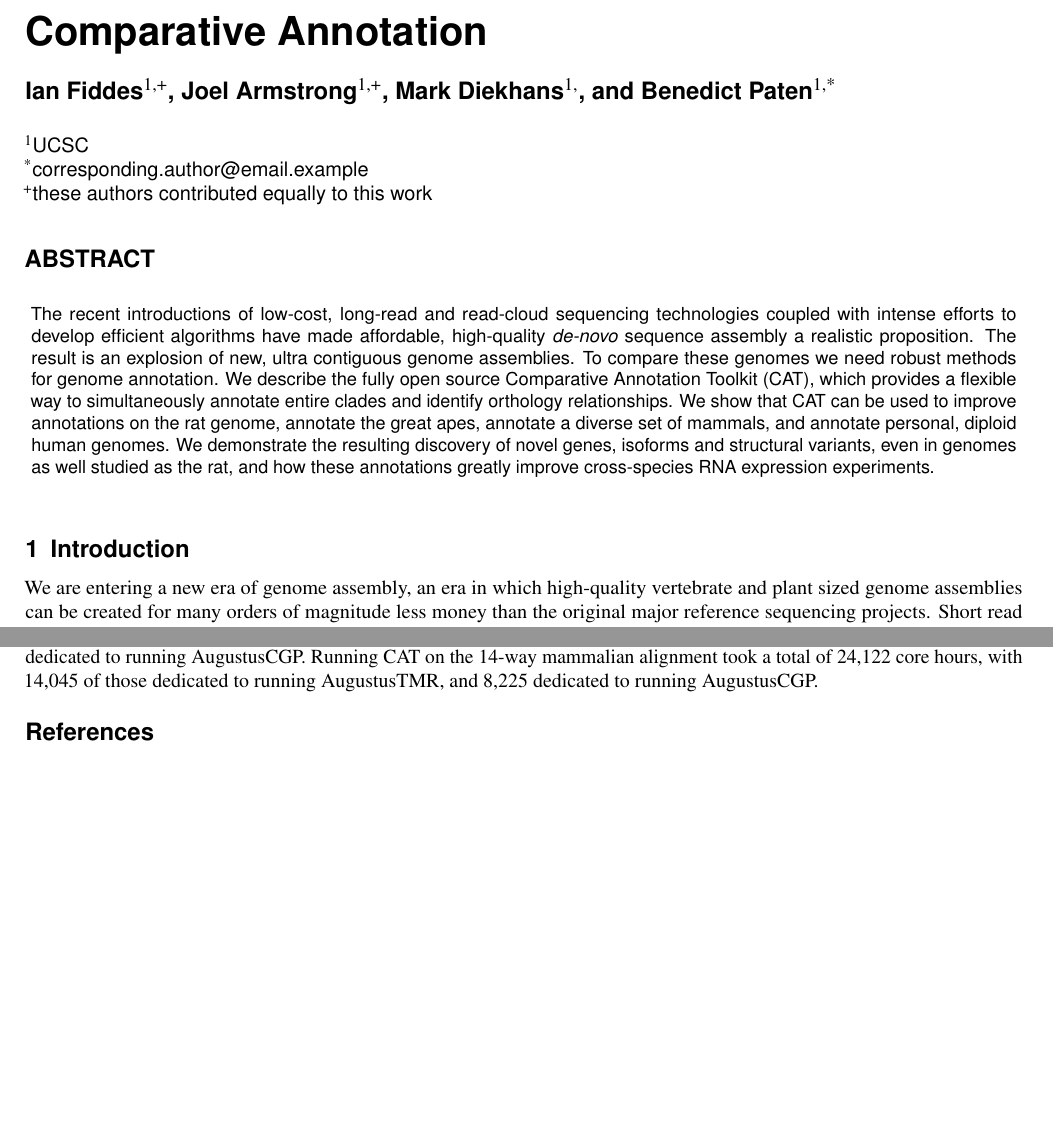
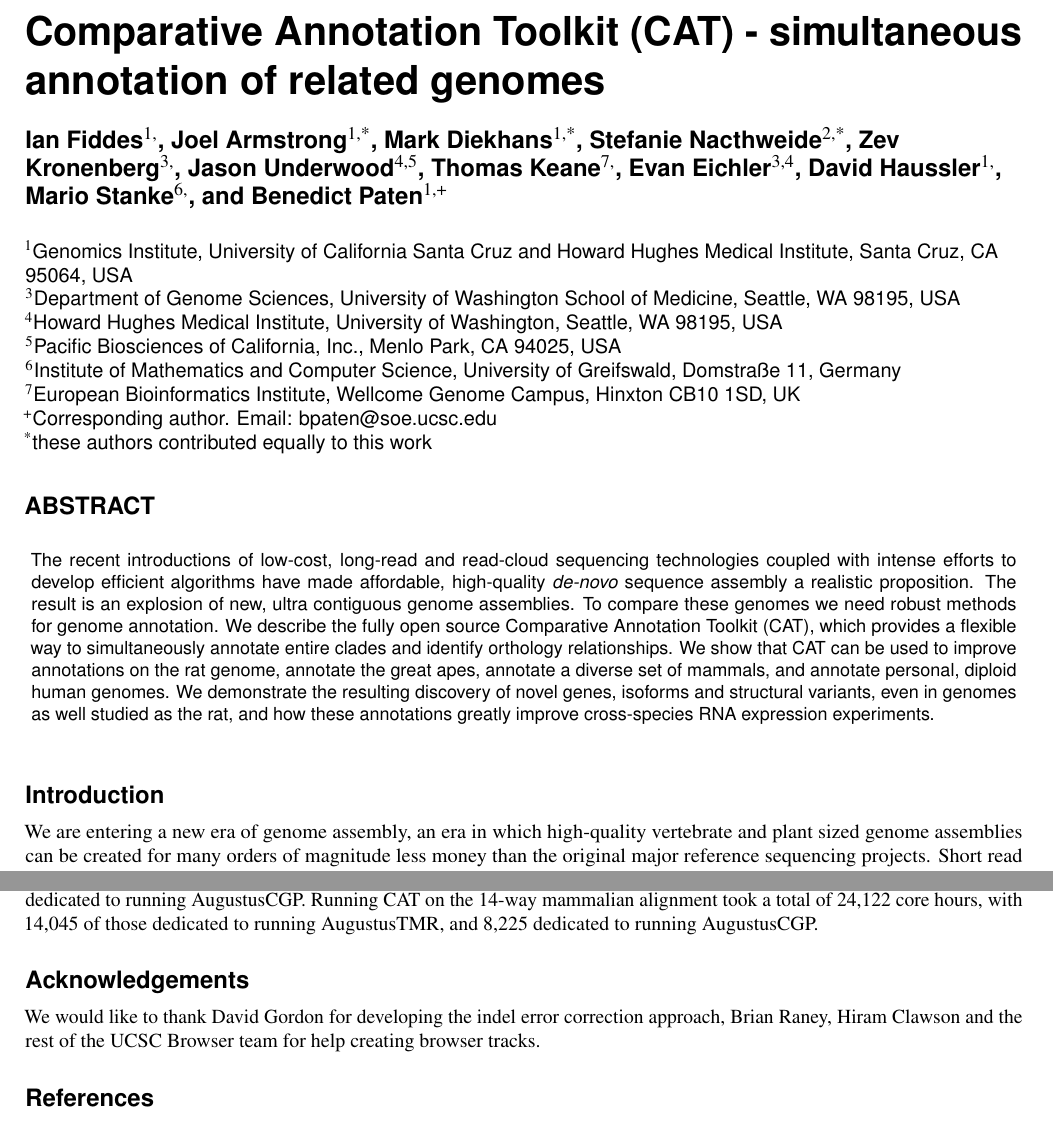
Before and after one commit to ComparativeGenomicsToolkit/CAT_paper, a LaTeX paper (main.tex): two parts of pages 1 and 6 of 30, joined at a grey line, cut at the place of the change, the shorter picture padded with empty space. Compiled offline with pdfLaTeX.

Commit message:
Update on Overleaf.

```diff
--- a/main.tex
+++ b/main.tex
@@ -14,17 +14,29 @@
         \renewcommand{\thefigure}{S\arabic{figure}}%
      }
 
-\title{Comparative Annotation}
+\title{Comparative Annotation Toolkit (CAT) - simultaneous annotation of related genomes}
 
-\author[1,+]{Ian Fiddes}
-\author[1,+]{Joel Armstrong}
-\author[1,]{Mark Diekhans}
-\author[1,*]{Benedict Paten}
-\affil[1]{UCSC}
+\author[1,]{Ian Fiddes}
+\author[1,*]{Joel Armstrong}
+\author[1,*]{Mark Diekhans}
+\author[2,*]{Stefanie Nacthweide}
+\author[3,]{Zev Kronenberg}
+\author[4,5]{Jason Underwood}
+\author[7,]{Thomas Keane}
+\author[3,4]{Evan Eichler}
+\author[1,]{David Haussler}
+\author[6,]{Mario Stanke}
+\author[1,+]{Benedict Paten}
+\affil[1]{Genomics Institute, University of California Santa Cruz and Howard Hughes Medical Institute, Santa Cruz, CA 95064, USA}
+\affil[3]{Department of Genome Sciences, University of Washington School of Medicine, Seattle, WA 98195, USA}
+\affil[4]{Howard Hughes Medical Institute, University of Washington, Seattle, WA 98195, USA}
+\affil[5]{Pacific Biosciences of California, Inc., Menlo Park, CA 94025, USA}
+\affil[6]{Institute of Mathematics and Computer Science, University of Greifswald, Domstraße 11, Germany}
+\affil[7]{European Bioinformatics Institute, Wellcome Genome Campus, Hinxton CB10 1SD, UK}
 
-\affil[*]{corresponding.author@email.example}
+\affil[+]{Corresponding author. Email: bpaten@soe.ucsc.edu}
 
-\affil[+]{these authors contributed equally to this work}
+\affil[*]{these authors contributed equally to this work}
 
 %\keywords{Keyword1, Keyword2, Keyword3}
 
@@ -37,7 +49,7 @@ The recent introductions of low-cost, long-read and read-cloud sequencing techno
 \maketitle
 \thispagestyle{empty}
 
-\section{Introduction}
+\section*{Introduction}
 	We are entering a new era of genome assembly, an era in which high-quality vertebrate and plant sized genome assemblies can be created for many orders of magnitude less money than the original major reference sequencing projects. Short read sequencing prices continue to drop, and new technologies are being developed which move past the shortcomings of short read technologies to produce high quality assemblies \cite{putnam2016chromosome,10xassembly,Jain128835}. Long read technologies are being leveraged to produce assemblies of quality comparable to those produced through intensive manual curation \cite{gordon2016long}. These advances have allowed researchers to perform clade genomics, producing assemblies for many members of a single species or related species \cite{Thybert158659,jarvis2014whole}. These advances are required for the ambitious goals of projects such as Genome 10K \cite{haussler2009genome} and Insect 5K, which aim to produce thousands of assemblies for key representative species. In addition, efforts are growing to produce de-novo assemblies of individual humans to evaluate the human health implications of structural variation and variation within regions not accessible with reference assisted approaches.
 
 These advances in genome assembly require subsequent advances in genome comparison. Central to this comparison is annotation. The challenge of finding functional elements in genome assemblies has been considered for at least the past 20 years \cite{haussler1996generalized}. This problem is traditionally approached by ab initio prediction (using statistical models of sequence composition) \cite{stanke2004augustus} and sequence alignment of known mRNAs or proteins\cite{Aken01012016}. The former has limited accuracy while the latter is limited by the existence of useful sequence information. As phylogenetic distance increases, errors resulting from genetic divergence increase. Annotation pipelines such as MAKER \cite{cantarel2008maker}, RefSeq \cite{pruitt2006ncbi} and AUGUSTUS \cite{stanke2006gene} make use of both sequence alignment and ab initio prediction approaches. See \cite{hoff2015current} for a recent review of genome annotation methods.
@@ -170,6 +182,8 @@ https://github.com/ComparativeGenomicsToolkit/Comparative-Annotation-Toolkit.
 CAT is relatively efficient, taking on the order of thousands of core hours to run. The largest considerations for runtime are running the various parameterizations of AUGUSTUS. AugustusCGP may run significantly faster on alignments with many genomes by reducing the chunk size from the default, but at the cost of lower quality predictions. AugustusTMR runtime scales linearly with the number of protein coding genes in the input annotation set, but scales non-linearly with the number of extrinsic hints provided, particularly if the hints are contradictory.
 Running CAT on the PacBio primate genomes took a total of 7,030 core hours, with 3,437 of those dedicated to running AugustusTMR, 1,191 dedicated to running AugustusPB, and 2,190 dedicated to running AugustusCGP. Running CAT on the 14-way mammalian alignment took a total of 24,122 core hours, with 14,045 of those dedicated to running AugustusTMR, and 8,225 dedicated to running AugustusCGP.
 
+\section*{Acknowledgements}
+We would like to thank David Gordon for developing the indel error correction approach, Brian Raney, Hiram Clawson and the rest of the UCSC Browser team for help creating browser tracks.
 
 \bibliography{references}
 \clearpage
```
Also changed, not shown: main.tex (28 more changed lines).
